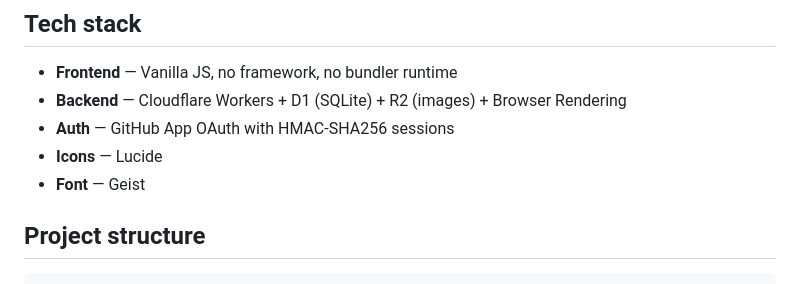
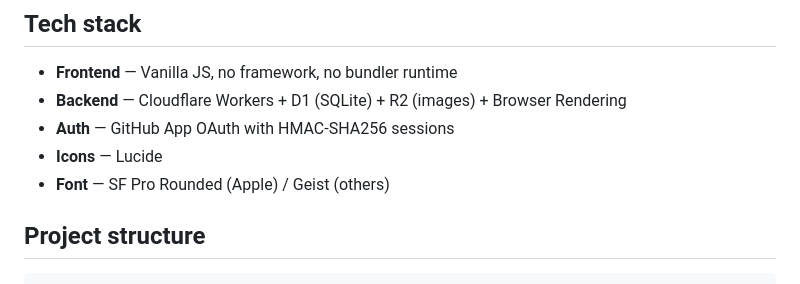
Before and after one commit to cassardp/gitgrid, a Markdown page: README.md, the part around the change. GitHub-like rendering.

Commit message:
docs: update font entry to SF Pro Rounded / Geist
https://claude.ai/code/session_01AKV6Uf8nckczTMmasqAGQA

```diff
--- a/README.md
+++ b/README.md
@@ -31,7 +31,7 @@ Turn your GitHub repos into a clean portfolio. Log in with GitHub, and your repo
 - **Backend** — Cloudflare Workers + D1 (SQLite) + R2 (images) + Browser Rendering
 - **Auth** — GitHub App OAuth with HMAC-SHA256 sessions
 - **Icons** — Lucide
-- **Font** — Geist
+- **Font** — SF Pro Rounded (Apple) / Geist (others)
 
 ## Project structure
 
```
